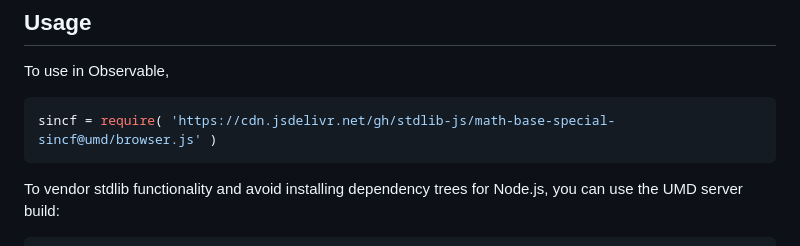
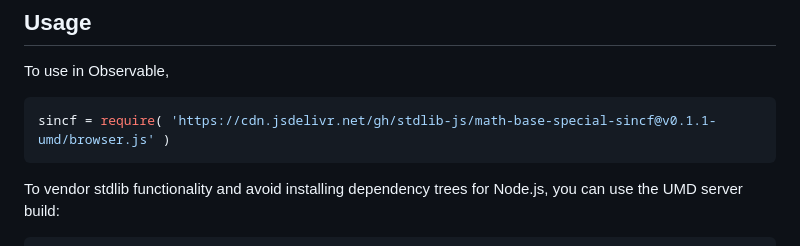
Before and after one commit to stdlib-js/math-base-special-sincf, a Markdown page: README.md, the part around one of its changes. Drawn GitHub-style.

Commit message:
Update README.md for UMD bundle v0.1.1

````diff
--- a/README.md
+++ b/README.md
@@ -62,7 +62,7 @@ for any real number `x`.
 To use in Observable,
 
 ```javascript
-sincf = require( 'https://cdn.jsdelivr.net/gh/stdlib-js/math-base-special-sincf@umd/browser.js' )
+sincf = require( 'https://cdn.jsdelivr.net/gh/stdlib-js/math-base-special-sincf@v0.1.1-umd/browser.js' )
 ```
 
 To vendor stdlib functionality and avoid installing dependency trees for Node.js, you can use the UMD server build:
````
Also changed, not shown: other parts of README.md (+2 -2 lines).
